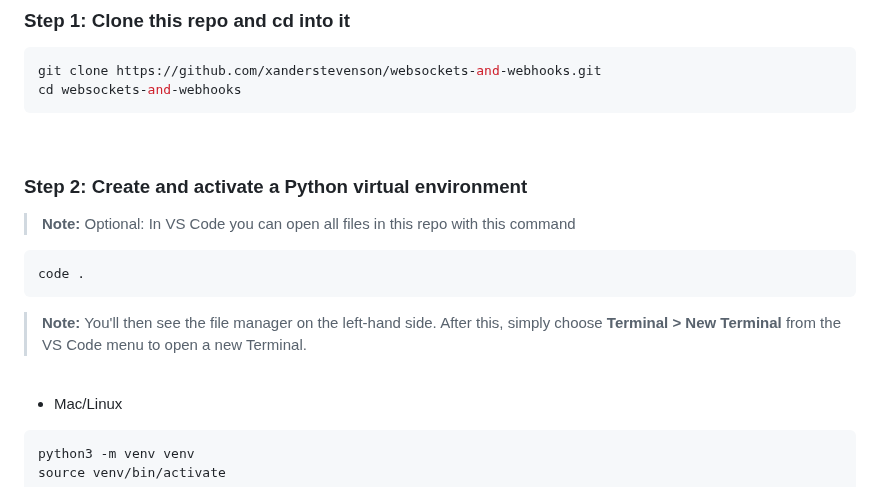
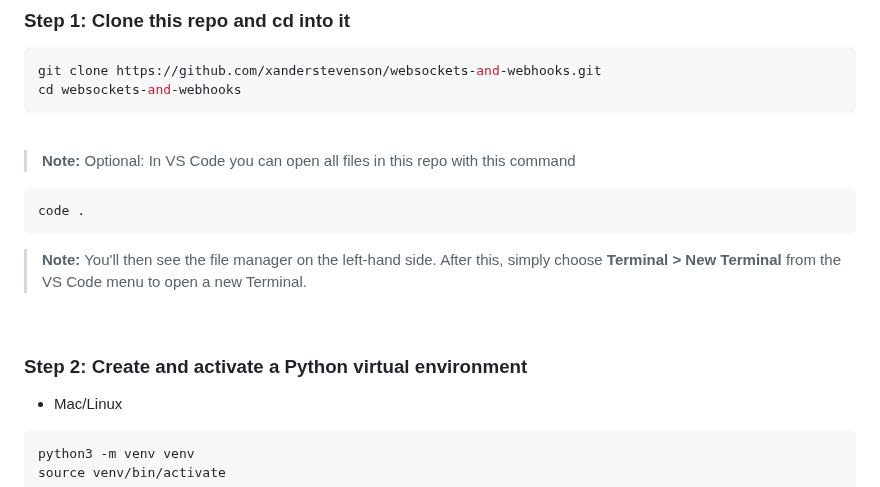
Before and after one commit to xanderstevenson/websockets-and-webhooks, a Markdown page: README.md, the part around the change. Drawn GitHub-style.

````diff
--- a/README.md
+++ b/README.md
@@ -20,8 +20,6 @@ cd websockets-and-webhooks
 ```
 <br>
 
-### **Step 2**: Create and activate a Python virtual environment
-
 > **Note:** Optional: In VS Code you can open all files in this repo with this command
 ```bash
 code .
@@ -29,6 +27,8 @@ code .
 > **Note:** You'll then see the file manager on the left-hand side. After this, simply choose **Terminal > New Terminal** from the VS Code menu to open a new Terminal.
 <br>
 
+
+### **Step 2**: Create and activate a Python virtual environment
 
 - Mac/Linux
 ```bash
````
